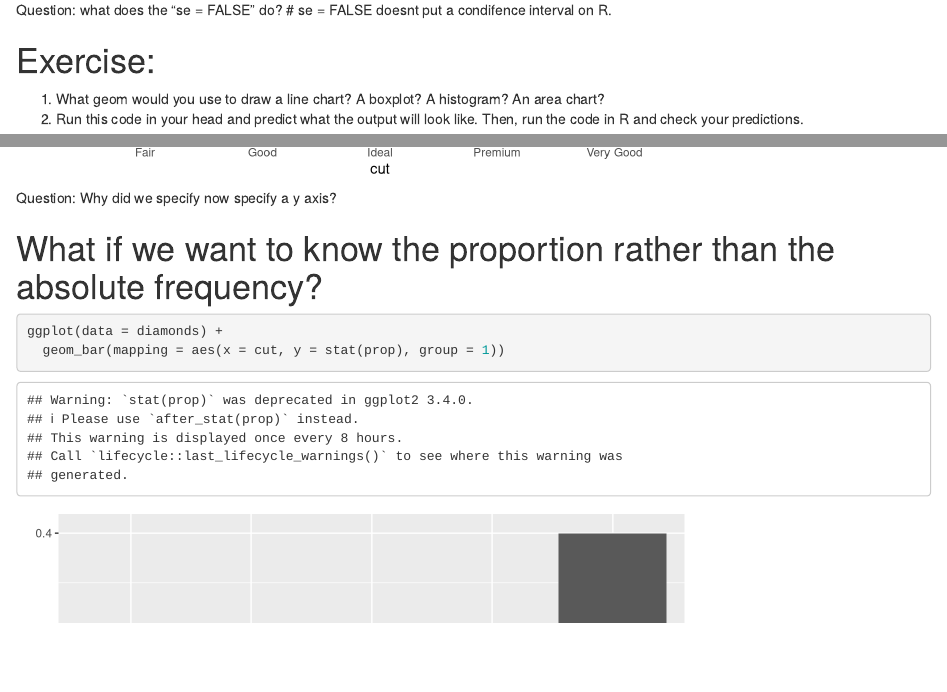
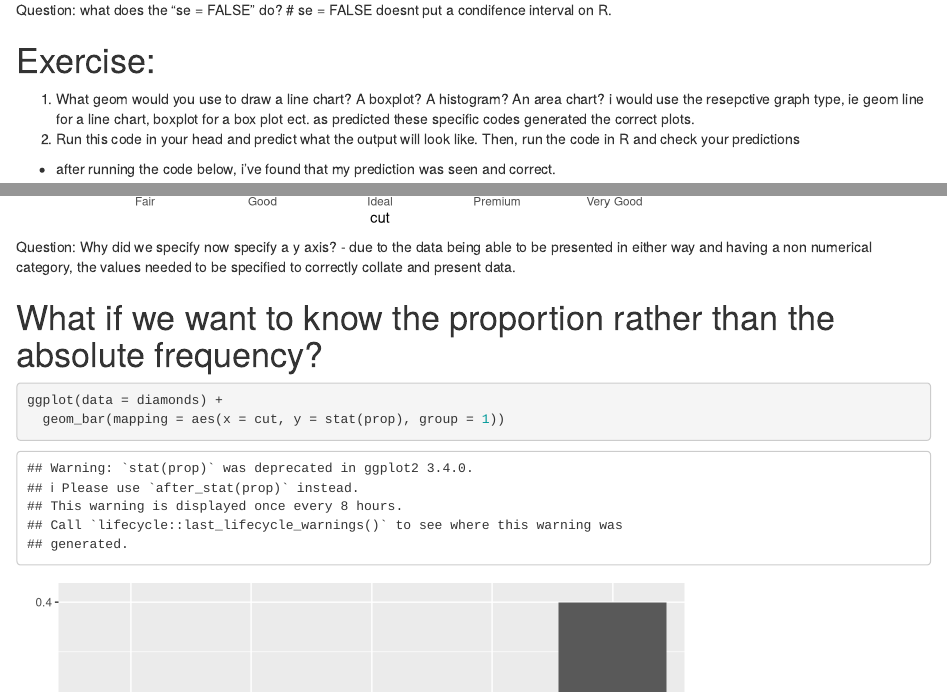
Before and after one commit to francesca-fraser/ONE-TO-USE, an R Markdown document (code/Workshop1.Rmd): the page in a window 1100 px wide, from 16970 px down, and a second part further down, joined at a grey line. Rendered offline with R 4.5, knitr and Pandoc, with nearby package versions; some code elsewhere in the file could not run offline.

Commit message:
finished run through of code

````diff
--- a/code/Workshop1.Rmd
+++ b/code/Workshop1.Rmd
@@ -226,10 +226,13 @@ Question: what does the "se = FALSE" do?
 
 # Exercise:
 1.  What geom would you use to draw a line chart? A boxplot? A histogram? An area chart?
-2.  Run this code in your head and predict what the output will look like. Then, run the code in R and check your predictions.
+i would use the resepctive graph type, ie geom line for a line chart, boxplot for a box plot ect. as predicted these specific codes generated the correct plots.
+2.  Run this code in your head and predict what the output will look like. Then, run the code in R and check your predictions
+- after running the code below, i've found that my prediction was seen and correct.
 
 ```{r}
-x
+ggplot(data = mpg, mapping = aes(x = displ, y = hwy)) +
+  geom_boxplot()
 ```
 
 
@@ -239,11 +242,13 @@ ggplot(data = mpg, mapping = aes(x = displ, y = hwy)) +
   geom_point() +
   geom_smooth()
 
+#
+```
+```{r}
 ggplot() +
   geom_point(data = mpg, mapping = aes(x = displ, y = hwy)) +
   geom_smooth(data = mpg, mapping = aes(x = displ, y = hwy))
 ```
-
 
 # Transformations and stats
 
@@ -279,6 +284,7 @@ ggplot(data = demo) +
   geom_bar(mapping = aes(x = cut, y = freq), stat = "identity")
 ```
 Question: Why did we specify now specify a y axis?
+- due to the data being able to be presented in either way and having a non numerical category, the values needed to be specified to correctly collate and present data.
 
 # What if we want to know the proportion rather than the absolute frequency?
 ```{r}
````
